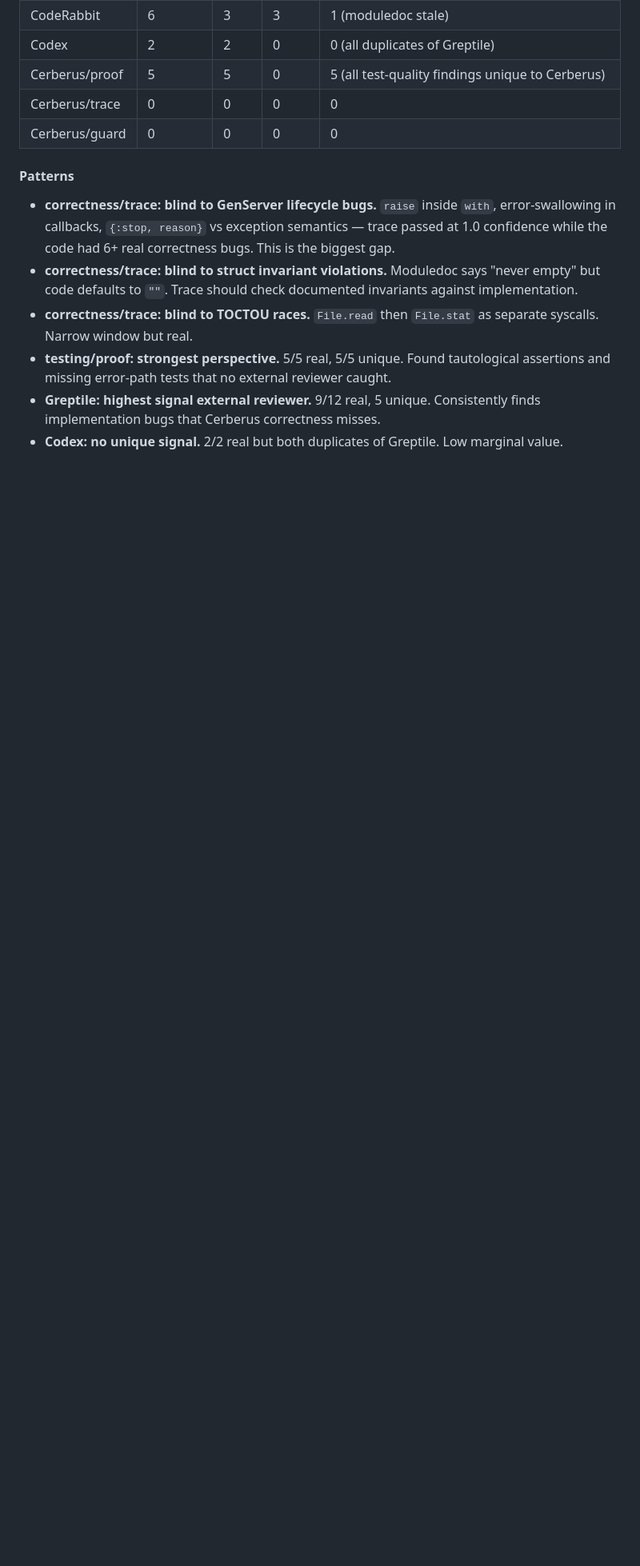
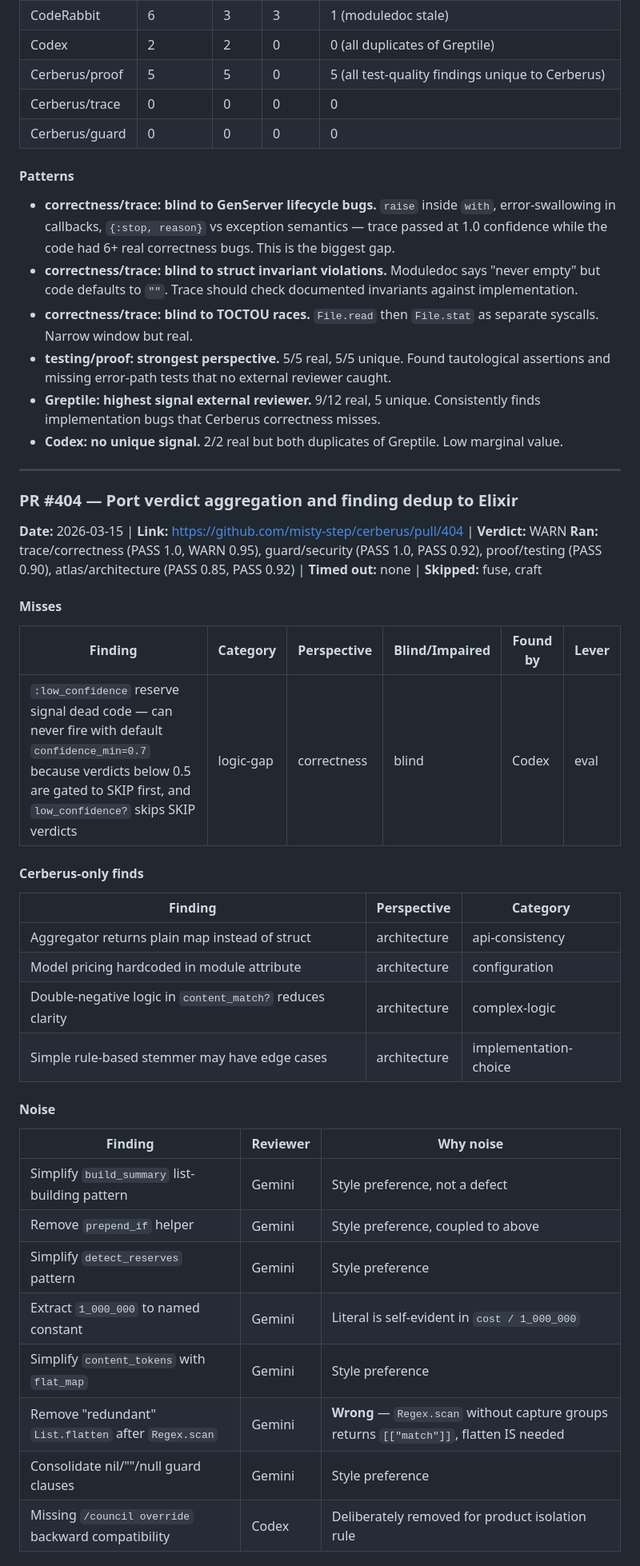
Before and after one commit to misty-step/cerberus, a Markdown page: .groom/triage-log.md, the part around one of its changes. Shown at 80% size. Rendered like a GitHub page; blank space fills up the shorter version.

```diff
--- a/.groom/triage-log.md
+++ b/.groom/triage-log.md
@@ -61,3 +61,39 @@ Miss patterns that repeat across entries become hardening work.
 - **testing/proof: strongest perspective.** 5/5 real, 5/5 unique. Found tautological assertions and missing error-path tests that no external reviewer caught.
 - **Greptile: highest signal external reviewer.** 9/12 real, 5 unique. Consistently finds implementation bugs that Cerberus correctness misses.
 - **Codex: no unique signal.** 2/2 real but both duplicates of Greptile. Low marginal value.
+
+---
+
+### PR #404 — Port verdict aggregation and finding dedup to Elixir
+
+**Date:** 2026-03-15 | **Link:** https://github.com/misty-step/cerberus/pull/404 | **Verdict:** WARN
+**Ran:** trace/correctness (PASS 1.0, WARN 0.95), guard/security (PASS 1.0, PASS 0.92), proof/testing (PASS 0.90), atlas/architecture (PASS 0.85, PASS 0.92) | **Timed out:** none | **Skipped:** fuse, craft
+
+#### Misses
+
+| Finding | Category | Perspective | Blind/Impaired | Found by | Lever |
+|---------|----------|-------------|----------------|----------|-------|
+| `:low_confidence` reserve signal dead code — can never fire with default `confidence_min=0.7` because verdicts below 0.5 are gated to SKIP first, and `low_confidence?` skips SKIP verdicts | logic-gap | correctness | blind | Codex | eval |
+
+#### Cerberus-only finds
+
+| Finding | Perspective | Category |
+|---------|-------------|----------|
+| Aggregator returns plain map instead of struct | architecture | api-consistency |
+| Model pricing hardcoded in module attribute | architecture | configuration |
+| Double-negative logic in `content_match?` reduces clarity | architecture | complex-logic |
+| Simple rule-based stemmer may have edge cases | architecture | implementation-choice |
+
+#### Noise
+
+| Finding | Reviewer | Why noise |
+|---------|----------|-----------|
+| Simplify `build_summary` list-building pattern | Gemini | Style preference, not a defect |
+| Remove `prepend_if` helper | Gemini | Style preference, coupled to above |
+| Simplify `detect_reserves` pattern | Gemini | Style preference |
+| Extract `1_000_000` to named constant | Gemini | Literal is self-evident in `cost / 1_000_000` |
+| Simplify `content_tokens` with `flat_map` | Gemini | Style preference |
+| Remove "redundant" `List.flatten` after `Regex.scan` | Gemini | **Wrong** — `Regex.scan` without capture groups returns `[["match"]]`, flatten IS needed |
+| Consolidate nil/""/null guard clauses | Gemini | Style preference |
+| Missing `/council override` backward compatibility | Codex | Deliberately removed for product isolation rule |
+
```
Also changed, not shown: other parts of .groom/triage-log.md (+20 -0 lines).
